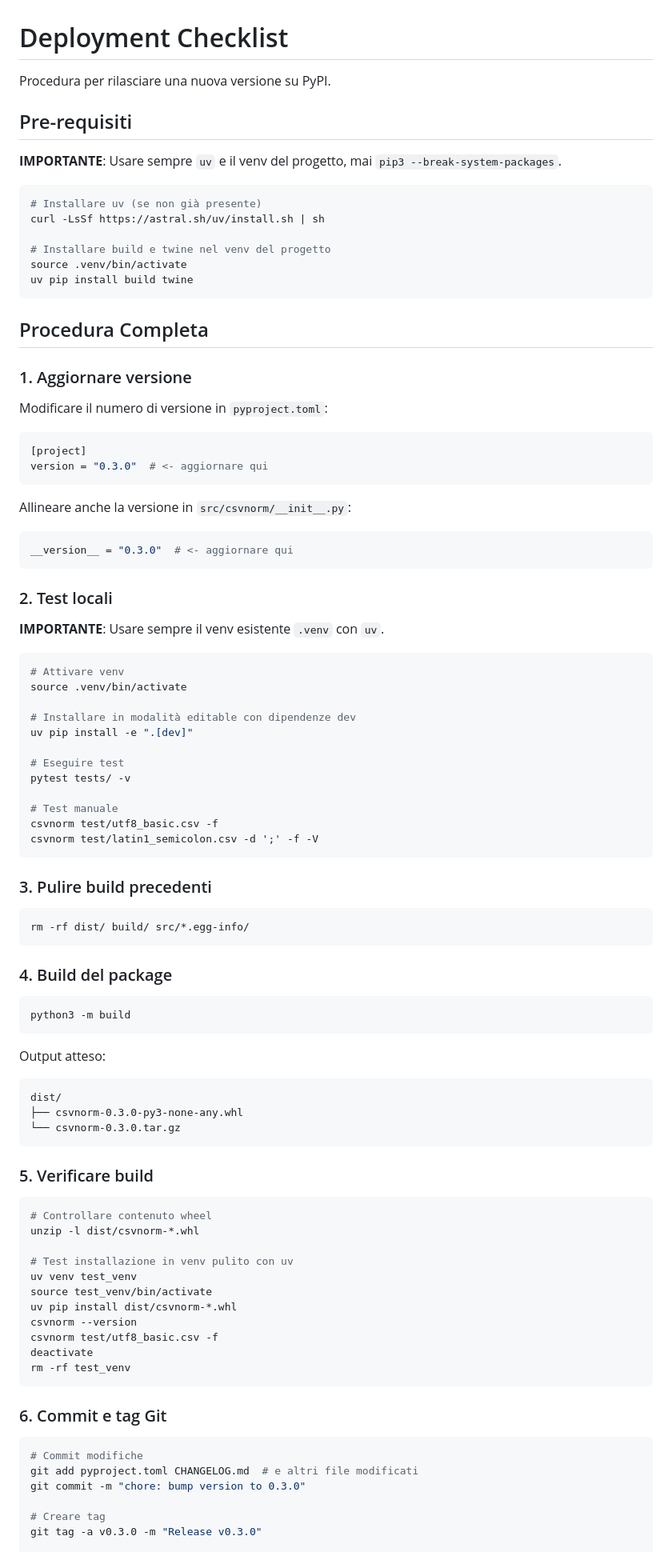
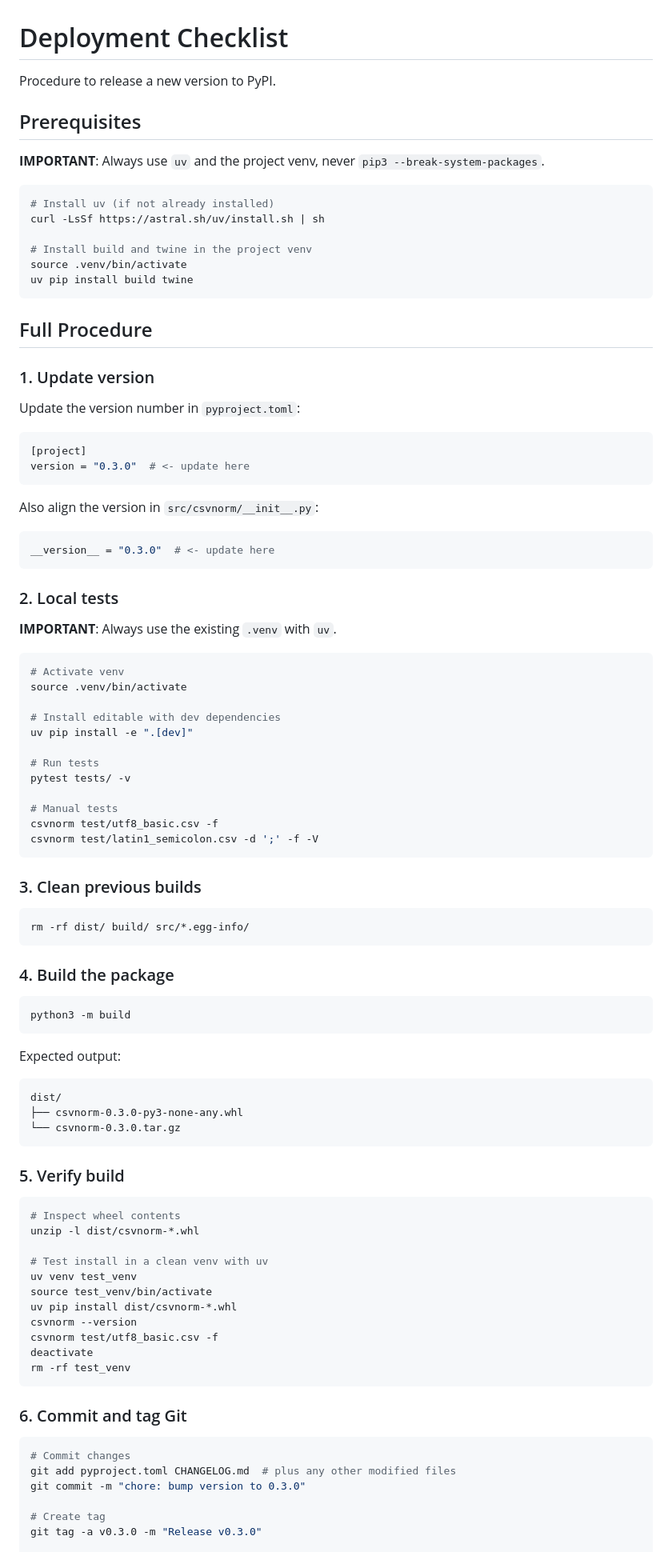
Before and after one commit to aborruso/csvnorm, a Markdown page: DEPLOYMENT.md, the part around one of its changes. Shown at 80% size. Drawn GitHub-style.

````diff
--- a/DEPLOYMENT.md
+++ b/DEPLOYMENT.md
@@ -1,82 +1,82 @@
 # Deployment Checklist
 
-Procedura per rilasciare una nuova versione su PyPI.
+Procedure to release a new version to PyPI.
 
-## Pre-requisiti
+## Prerequisites
 
-**IMPORTANTE**: Usare sempre `uv` e il venv del progetto, mai `pip3 --break-system-packages`.
+**IMPORTANT**: Always use `uv` and the project venv, never `pip3 --break-system-packages`.
 
 ```bash
-# Installare uv (se non già presente)
+# Install uv (if not already installed)
 curl -LsSf https://astral.sh/uv/install.sh | sh
 
-# Installare build e twine nel venv del progetto
+# Install build and twine in the project venv
 source .venv/bin/activate
 uv pip install build twine
 ```
 
-## Procedura Completa
+## Full Procedure
 
-### 1. Aggiornare versione
+### 1. Update version
 
-Modificare il numero di versione in `pyproject.toml`:
+Update the version number in `pyproject.toml`:
 
 ```toml
 [project]
-version = "0.3.0"  # <- aggiornare qui
+version = "0.3.0"  # <- update here
 ```
 
-Allineare anche la versione in `src/csvnorm/__init__.py`:
+Also align the version in `src/csvnorm/__init__.py`:
 
 ```python
-__version__ = "0.3.0"  # <- aggiornare qui
+__version__ = "0.3.0"  # <- update here
 ```
 
-### 2. Test locali
+### 2. Local tests
 
-**IMPORTANTE**: Usare sempre il venv esistente `.venv` con `uv`.
+**IMPORTANT**: Always use the existing `.venv` with `uv`.
 
 ```bash
-# Attivare venv
+# Activate venv
 source .venv/bin/activate
 
-# Installare in modalità editable con dipendenze dev
+# Install editable with dev dependencies
 uv pip install -e ".[dev]"
 
-# Eseguire test
+# Run tests
 pytest tests/ -v
 
-# Test manuale
+# Manual tests
 csvnorm test/utf8_basic.csv -f
 csvnorm test/latin1_semicolon.csv -d ';' -f -V
 ```
 
-### 3. Pulire build precedenti
+### 3. Clean previous builds
 
 ```bash
 rm -rf dist/ build/ src/*.egg-info/
 ```
 
-### 4. Build del package
+### 4. Build the package
 
 ```bash
 python3 -m build
 ```
 
-Output atteso:
+Expected output:
 ```
 dist/
 ├── csvnorm-0.3.0-py3-none-any.whl
 └── csvnorm-0.3.0.tar.gz
 ```
 
-### 5. Verificare build
+### 5. Verify build
 
 ```bash
-# Controllare contenuto wheel
+# Inspect wheel contents
 unzip -l dist/csvnorm-*.whl
 
-# Test installazione in venv pulito con uv
+# Test install in a clean venv with uv
 uv venv test_venv
 source test_venv/bin/activate
 uv pip install dist/csvnorm-*.whl
@@ -86,13 +86,13 @@ deactivate
 rm -rf test_venv
 ```
 
-### 6. Commit e tag Git
+### 6. Commit and tag Git
 
 ```bash
-# Commit modifiche
-git add pyproject.toml CHANGELOG.md  # e altri file modificati
+# Commit changes
+git add pyproject.toml CHANGELOG.md  # plus any other modified files
 git commit -m "chore: bump version to 0.3.0"
 
-# Creare tag
+# Create tag
 git tag -a v0.3.0 -m "Release v0.3.0"
 
````
Also changed, not shown: other parts of DEPLOYMENT.md (+37 -30 lines).
